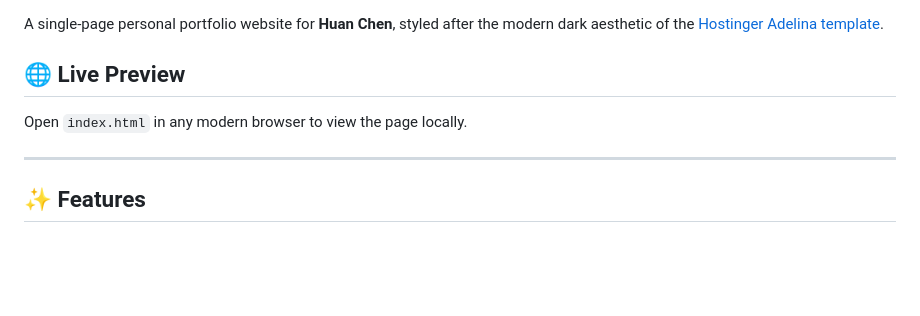
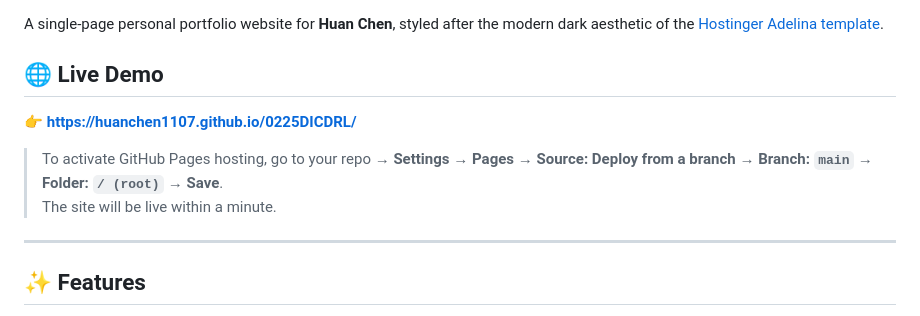
Before and after one commit to huanchen1107/0225DICDRL, a Markdown page: README.md, the part around one of its changes. GitHub-like rendering; blank space fills up the shorter version.

Commit message:
Add live demo link to README

```diff
--- a/README.md
+++ b/README.md
@@ -2,9 +4,12 @@
 
 A single-page personal portfolio website for **Huan Chen**, styled after the modern dark aesthetic of the [Hostinger Adelina template](https://builder.hostinger.com/templates?preview=adelina&hideRating=1).
 
-## 🌐 Live Preview
+## 🌐 Live Demo
 
-Open `index.html` in any modern browser to view the page locally.
+👉 **[https://huanchen1107.github.io/0225DICDRL/](https://huanchen1107.github.io/0225DICDRL/)**
+
+> To activate GitHub Pages hosting, go to your repo → **Settings → Pages → Source: Deploy from a branch → Branch: `main` → Folder: `/ (root)` → Save**.
+> The site will be live within a minute.
 
 ---
 
```
Also changed, not shown: other parts of README.md (+2 -0 lines).
